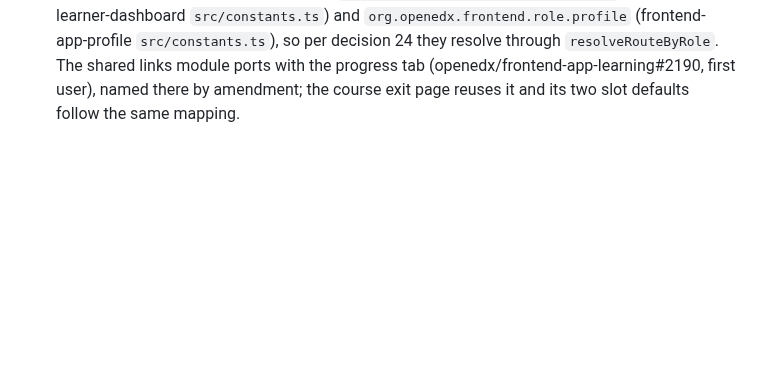
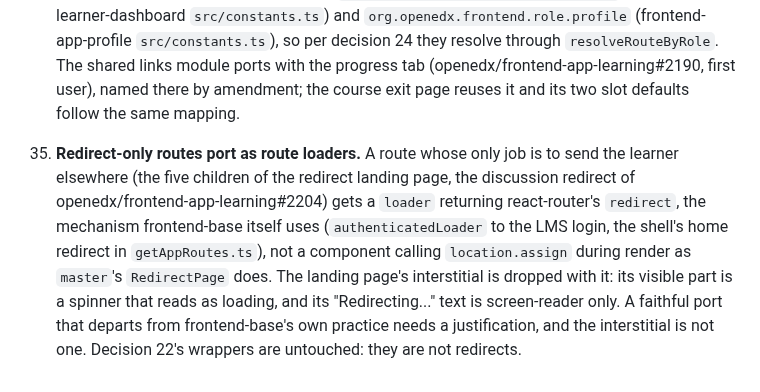
Before and after one commit to brian-smith-tcril/bairf, a Markdown page: decisions-1905.md, the part around the change. GitHub-like rendering; blank space fills up the shorter version.

Commit message:
decision 35: redirect-only routes port as loaders
Co-Authored-By: Claude Fable 5.1 <noreply@anthropic.com>

```diff
--- a/decisions-1905.md
+++ b/decisions-1905.md
@@ -410,3 +410,17 @@ Settled 2026-10-19, wayfinder ticket 04 (port order).
     with the progress tab (openedx/frontend-app-learning#2190, first
     user), named there by amendment; the course exit page reuses it and
     its two slot defaults follow the same mapping.
+
+35. **Redirect-only routes port as route loaders.** A route whose only
+    job is to send the learner elsewhere (the five children of the
+    redirect landing page, the discussion redirect of
+    openedx/frontend-app-learning#2204) gets a `loader` returning
+    react-router's `redirect`, the mechanism frontend-base itself uses
+    (`authenticatedLoader` to the LMS login, the shell's home redirect in
+    `getAppRoutes.ts`), not a component calling `location.assign` during
+    render as `master`'s `RedirectPage` does. The landing page's
+    interstitial is dropped with it: its visible part is a spinner that
+    reads as loading, and its "Redirecting..." text is screen-reader only.
+    A faithful port that departs from frontend-base's own practice needs a
+    justification, and the interstitial is not one. Decision 22's wrappers
+    are untouched: they are not redirects.
```
